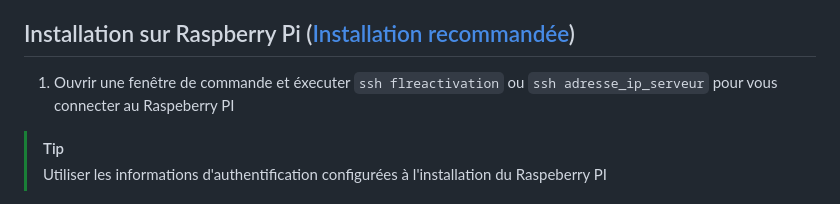
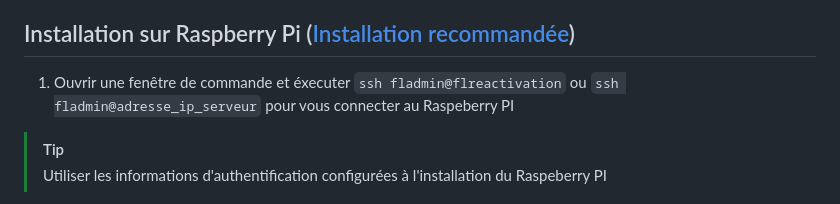
Before and after one commit to fleothaud/flreactivation-docker, a Markdown page: README.md, the part around the change. Rendered like a GitHub page.

```diff
--- a/README.md
+++ b/README.md
@@ -3,7 +3,7 @@
 FLReactivation-Docker est une solution containerisée de FLReactivation, intégrant directement PHP, MySQL et phpMyAdmin. Conçue pour une déploiabilité aisée sur diverses plateformes grâce à Docker, elle permet une mise en œuvre rapide de flreactivation.
 
 ## Installation sur Raspberry Pi ([Installation recommandée](Raspeberry.md))
-1. Ouvrir une fenêtre de commande et éxecuter `ssh flreactivation` ou `ssh adresse_ip_serveur` pour vous connecter au Raspeberry PI
+1. Ouvrir une fenêtre de commande et éxecuter `ssh fladmin@flreactivation` ou `ssh fladmin@adresse_ip_serveur` pour vous connecter au Raspeberry PI
 > [!TIP]
 > Utiliser les informations d'authentification configurées à l'installation du Raspeberry PI
 
```
